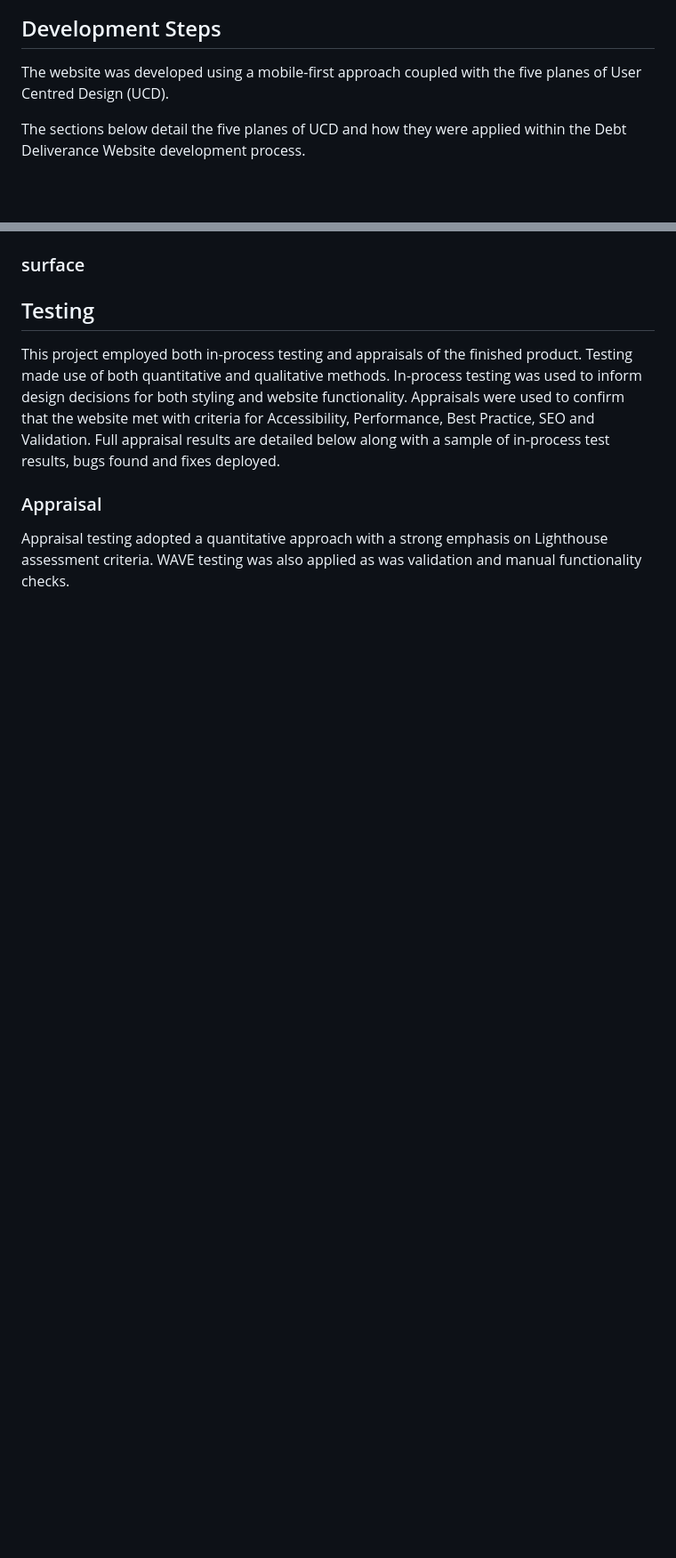
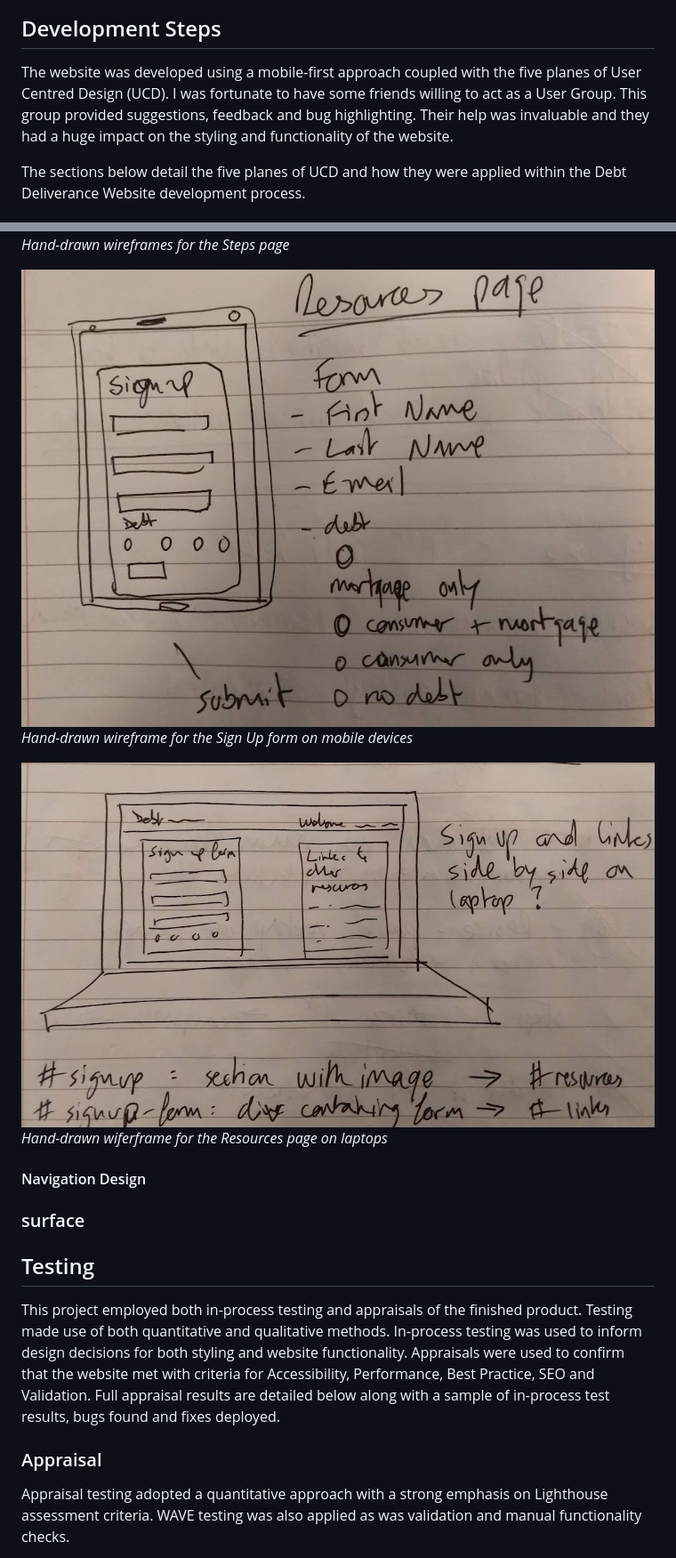
Before and after one commit to Duffew/debt-deliverance, a Markdown page: README.md, 2 parts joined by grey strips. Shown: that part at 89% size. Rendered like a GitHub page; pictures changed too: assets/screenshots/wf_resources_laptop.png (added), assets/screenshots/wf_resources_mobile.png (added); blank space fills up the shorter version.

Commit message:
docs: add conetent to dev steps - skeleton, fix spelling

```diff
--- a/README.md
+++ b/README.md
@@ -136,7 +136,7 @@ This website is responsive for all screen sizes.
 + **Metaphor Images** - Depending on the screen size used, users will see either one or two metaphor images. On mobile screens and others up to 768px, the image behind the form is that of a garden path ascending some steps (as seen above). The image behind the links section is that of a hand holding a seedling (also see above). On screens above 768px, only the seedling image is displayed. Both images are in keeping with the Garden theme. The path represents 'next steps' for the user - sign up for our newsletter and continue your debt-free journey with us. The seedling represents new personal growth which can be nurtured using the links provided.
 
 ## Development Steps
-The website was developed using a mobile-first approach coupled with the five planes of User Centred Design (UCD).
+The website was developed using a mobile-first approach coupled with the five planes of User Centred Design (UCD). I was fortunate to have some friends willing to act as a User Group. This group provided suggestions, feedback and bug highlighting. Their help was invaluable and they had a huge impact on the styling and functionality of the website.
 
 The sections below detail the five planes of UCD and how they were applied within the Debt Deliverance Website development process.
 
@@ -218,3 +231,17 @@ For a website with the above scope, a three-page tree-structure would be suffici
+*Hand-drawn wireframes for the Steps page*
+
+<img src="assets/screenshots/wf_resources_mobile.png" alt="resources page wireframe for mobiles">
+
+ *Hand-drawn wireframe for the Sign Up form on mobile devices*
+
+<img src="assets/screenshots/wf_resources_laptop.png" alt="resources page wireframe for laptops">
+
+*Hand-drawn wiferframe for the Resources page on laptops*
+
+#### Navigation Design
+
+
+
 ### surface
 
 ## Testing
```
Also changed, not shown: other parts of README.md (+14 -1 lines), assets/screenshots/wf_steps.png (added).
